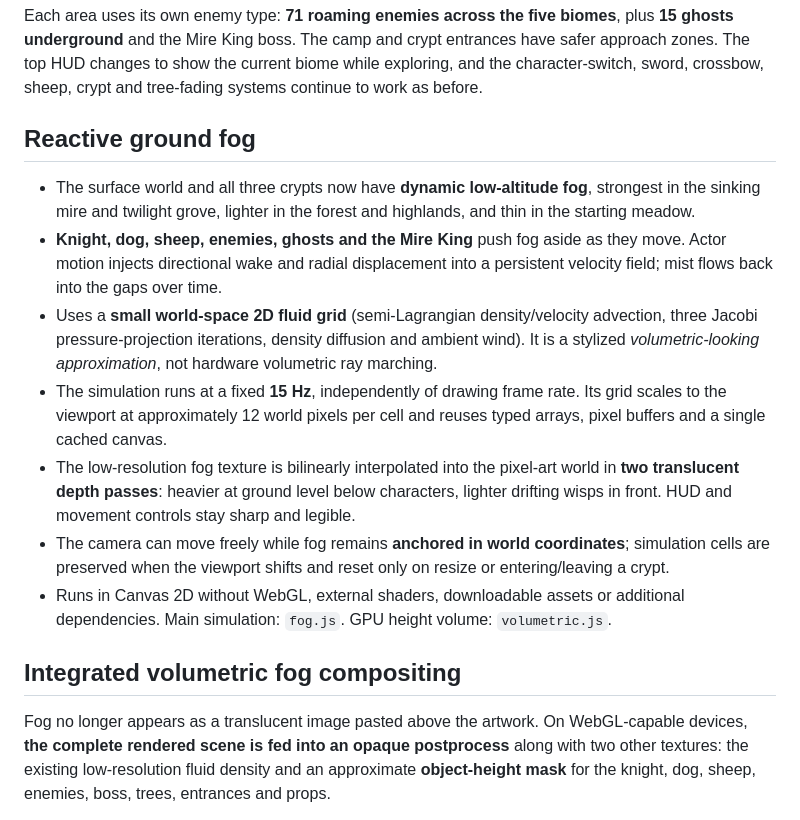
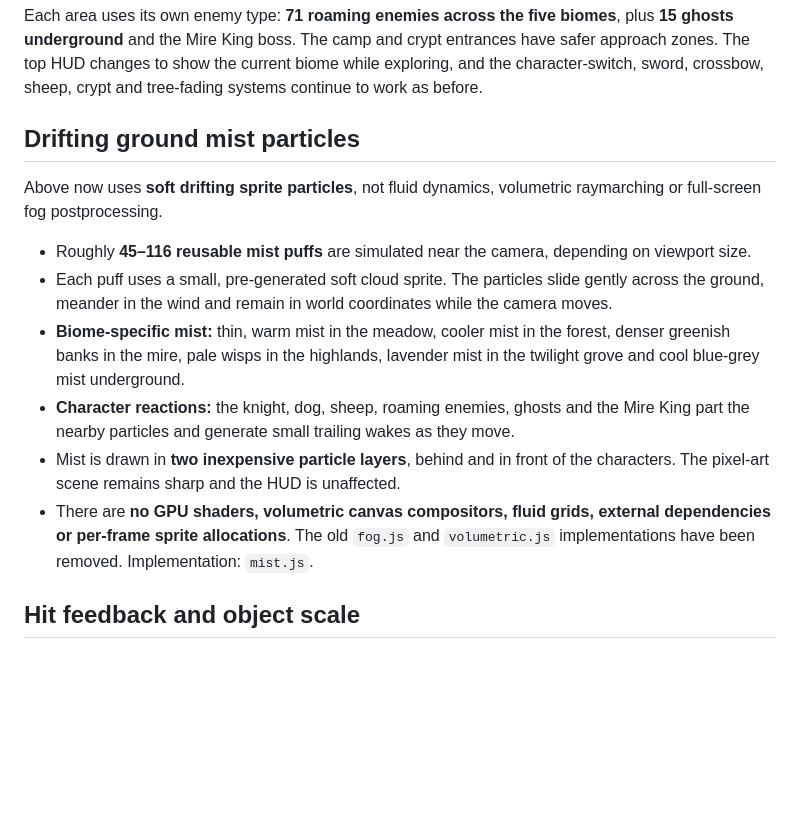
Before and after one commit to joramvanloenen/Above, a Markdown page: README.md, the part around one of its changes. GitHub-like rendering; blank space fills up the shorter version.

Commit message:
Document lightweight reactive mist and remove obsolete volumetric fog guidance

```diff
--- a/README.md
+++ b/README.md
@@ -43,17 +43,16 @@ The overworld is now made up of **five connected, visually distinct biomes** rat
 
 Each area uses its own enemy type: **71 roaming enemies across the five biomes**, plus **15 ghosts underground** and the Mire King boss. The camp and crypt entrances have safer approach zones. The top HUD changes to show the current biome while exploring, and the character-switch, sword, crossbow, sheep, crypt and tree-fading systems continue to work as before.
 
-## Reactive ground fog
+## Drifting ground mist particles
 
-- The surface world and all three crypts now have **dynamic low-altitude fog**, strongest in the sinking mire and twilight grove, lighter in the forest and highlands, and thin in the starting meadow.
-- **Knight, dog, sheep, enemies, ghosts and the Mire King** push fog aside as they move. Actor motion injects directional wake and radial displacement into a persistent velocity field; mist flows back into the gaps over time.
-- Uses a **small world-space 2D fluid grid** (semi-Lagrangian density/velocity advection, three Jacobi pressure-projection iterations, density diffusion and ambient wind). It is a stylized *volumetric-looking approximation*, not hardware volumetric ray marching.
-- The simulation runs at a fixed **15 Hz**, independently of drawing frame rate. Its grid scales to the viewport at approximately 12 world pixels per cell and reuses typed arrays, pixel buffers and a single cached canvas.
-- The low-resolution fog texture is bilinearly interpolated into the pixel-art world in **two translucent depth passes**: heavier at ground level below characters, lighter drifting wisps in front. HUD and movement controls stay sharp and legible.
-- The camera can move freely while fog remains **anchored in world coordinates**; simulation cells are preserved when the viewport shifts and reset only on resize or entering/leaving a crypt.
-- Runs in Canvas 2D without WebGL, external shaders, downloadable assets or additional dependencies. Main simulation: `fog.js`. GPU height volume: `volumetric.js`.
+Above now uses **soft drifting sprite particles**, not fluid dynamics, volumetric raymarching or full-screen fog postprocessing.
 
-## Integrated volumetric fog compositing
+- Roughly **45–116 reusable mist puffs** are simulated near the camera, depending on viewport size.
+- Each puff uses a small, pre-generated soft cloud sprite. The particles slide gently across the ground, meander in the wind and remain in world coordinates while the camera moves.
+- **Biome-specific mist:** thin, warm mist in the meadow, cooler mist in the forest, denser greenish banks in the mire, pale wisps in the highlands, lavender mist in the twilight grove and cool blue-grey mist underground.
+- **Character reactions:** the knight, dog, sheep, roaming enemies, ghosts and the Mire King part the nearby particles and generate small trailing wakes as they move.
+- Mist is drawn in **two inexpensive particle layers**, behind and in front of the characters. The pixel-art scene remains sharp and the HUD is unaffected.
+- There are **no GPU shaders, volumetric canvas compositors, fluid grids, external dependencies or per-frame sprite allocations**. The old `fog.js` and `volumetric.js` implementations have been removed. Implementation: `mist.js`.
 
-Fog no longer appears as a translucent image pasted above the artwork. On WebGL-capable devices, **the complete rendered scene is fed into an opaque postprocess** along with two other textures: the existing low-resolution fluid density and an approximate **object-height mask** for the knight, dog, sheep, enemies, boss, trees, entrances and props.
+## Hit feedback and object scale
 
```
Also changed, not shown: other parts of README.md (+3 -19 lines).
